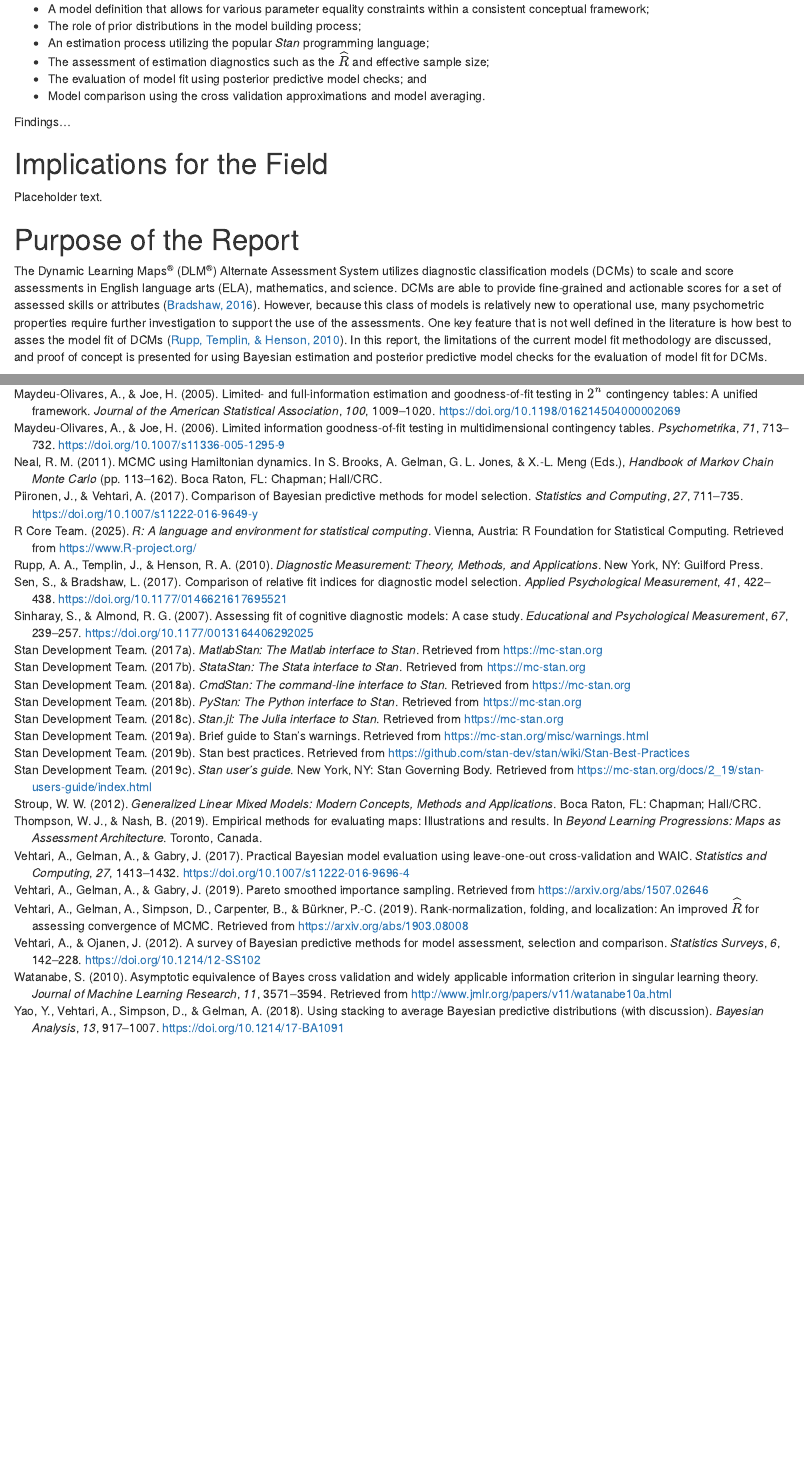
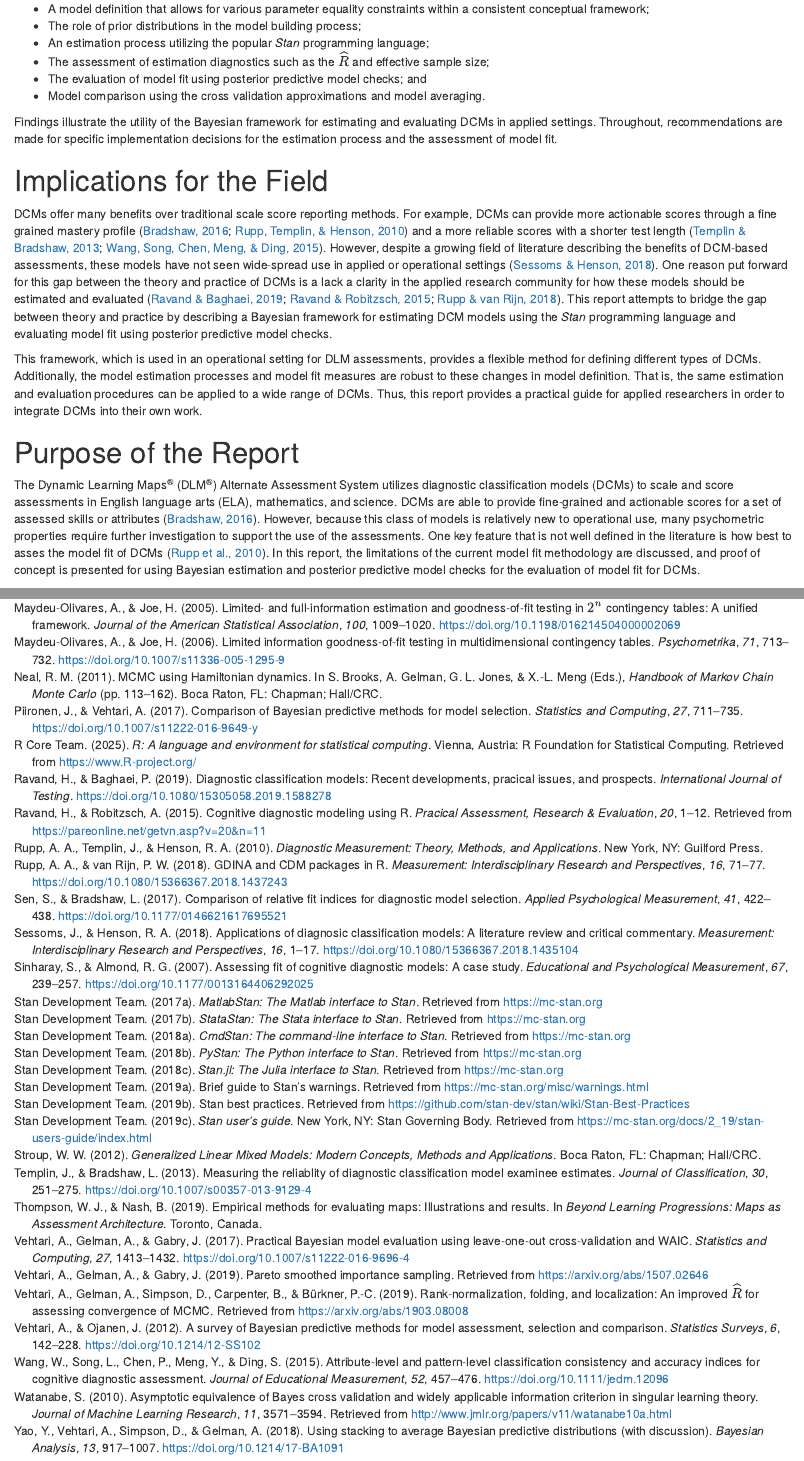
Before and after one commit to atlas-aai/bayes-concept, an R Markdown document (bayes-proof-concept.Rmd): the page in a window 1100 px wide, from 2000 px down, and a second part further down, joined at a grey line. Rendered offline with R 4.5, knitr and Pandoc, with nearby package versions; both versions are drawn in the output format of the newer one; drawn as R Markdown's standard HTML page in place of the format the file asks for; some code elsewhere in the file could not run offline.

Commit message:
add implications for field, make initial drafts

```diff
--- a/bayes-proof-concept.Rmd
+++ b/bayes-proof-concept.Rmd
@@ -2,10 +2,12 @@
 title: "Bayesian Psychometrics for Dynamic Learning Maps: A Proof of Concept"
 shorttitle: "Bayesian Modeling for DLM"
 subtitle: "Technical Report #19-02"
+program: "DLM"
 date: "`r format(Sys.Date(), '%B %Y')`"
 knit: "bookdown::render_book"
 site: bookdown::bookdown_site
-output: ratlas::techreport_pdf
+# output: ratlas::techreport_pdf
+output: ratlas::topicguide_docx
 bibliography: ["bib/refs.bib", "bib/packages.bib"]
 biblio-style: apa
 biblatexoptions:
@@ -141,11 +144,14 @@ This report outlines a Bayesian framework for the estimation and evaluation of D
 * The evaluation of model fit using posterior predictive model checks; and
 * Model comparison using the cross validation approximations and model averaging.
 
-Findings...
+Findings illustrate the utility of the Bayesian framework for estimating and evaluating DCMs in applied settings. Throughout, recommendations are made for specific implementation decisions for the estimation process and the assessment of model fit.
 
 # Implications for the Field {-}
 
-Placeholder text.
+DCMs offer many benefits over traditional scale score reporting methods. For example, DCMs can provide more actionable scores through a fine grained mastery profile [@bradshaw_dcm; @rupp_dcm] and a more reliable scores with a shorter test length [@tb_reli; @wang_reli]. However, despite a growing field of literature describing the benefits of DCM-based assessments, these models have not seen wide-spread use in applied or operational settings [@sessoms_2018]. One reason put forward for this gap between the theory and practice of DCMs is a lack a clarity in the applied research community for how these models should be estimated and evaluated [@ravand_2015; @ravand_2019; @rupp_2018]. This report attempts to bridge the gap between theory and practice by describing a Bayesian framework for estimating DCM models using the *Stan* programming language and evaluating model fit using posterior predictive model checks.
+
+This framework, which is used in an operational setting for DLM assessments, provides a flexible method for defining different types of DCMs. Additionally, the model estimation processes and model fit measures are robust to these changes in model definition. That is, the same estimation and evaluation procedures can be applied to a wide range of DCMs. Thus, this report provides a practical guide for applied researchers in order to integrate DCMs into their own work.
+
 
 \newpage
 
--- a/bib/refs.bib
+++ b/bib/refs.bib
@@ -439,6 +439,64 @@
   doi = {10.1177/0013164406292025}
 }
 
+@article{tb_reli,
+  author = {Templin, Jonathan and Bradshaw, Laine},
+  year = {2013},
+  title = {Measuring the reliablity of diagnostic classification model examinee estimates},
+  journal = {Journal of Classification},
+  volume = {30},
+  pages = {251--275},
+  doi = {10.1007/s00357-013-9129-4}
+}
+
+@article{wang_reli,
+  author = {Wang, Wenyi and Song, Lihong and Chen, Ping and Meng, Yaru and Ding, Shuliang},
+  year = {2015},
+  title = {Attribute-level and pattern-level classification consistency and accuracy indices for cognitive diagnostic assessment},
+  journal = {Journal of Educational Measurement},
+  volume = {52},
+  pages = {457--476},
+  doi = {10.1111/jedm.12096}
+}
+
+@article{sessoms_2018,
+  author = {Sessoms, John and Henson, Robert A.},
+  year = {2018},
+  title = {Applications of diagnosic classification models: A literature review and critical commentary},
+  journal = {Measurement: Interdisciplinary Research and Perspectives},
+  volume = {16},
+  pages = {1--17},
+  doi = {10.1080/15366367.2018.1435104}
+}
+
+@article{ravand_2015,
+  author = {Ravand, Hamdollah and Robitzsch, Alexander},
+  year = {2015},
+  title = {Cognitive diagnostic modeling using {R}},
+  journal = {Pracical Assessment, Research \& Evaluation},
+  volume = {20},
+  pages = {1--12},
+  url = {https://pareonline.net/getvn.asp?v=20&n=11}
+}
+
+@article{ravand_2019,
+  author = {Ravand, Hamdollah and Baghaei, Purya},
+  year = {2019},
+  title = {Diagnostic classification models: Recent developments, pracical issues, and prospects},
+  journal = {International Journal of Testing},
+  doi = {10.1080/15305058.2019.1588278}
+}
+
+@article{rupp_2018,
+  author = {Rupp, André A. and {van Rijn}, Peter W.},
+  year = {2018},
+  title = {{GDINA} and {CDM} packages in {R}},
+  journal = {Measurement: Interdisciplinary Research and Perspectives},
+  volume = {16},
+  pages = {71--77},
+  doi = {10.1080/15366367.2018.1437243}
+}
+
 @inproceedings{ncme_maps,
   author = {Thompson, W. Jake and Nash, Brooke},
   date = {2019-04},
```
Also changed, not shown: bayes-proof-concept.Rmd (1 more changed lines).
